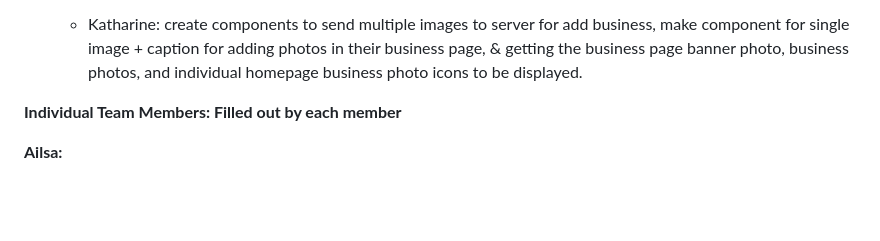
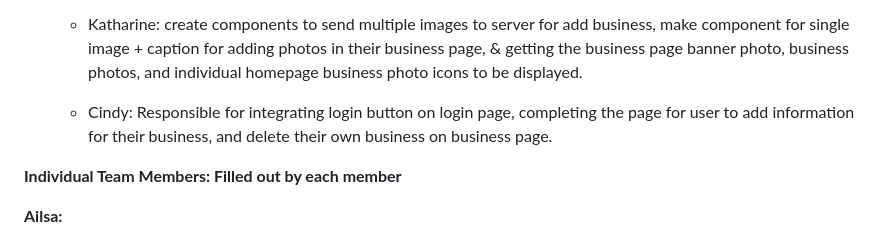
Before and after one commit to aiillssa/Husky-Hustlers, a Markdown page: reports/20241127.md, the part around the change. Drawn GitHub-style; blank space fills up the shorter version.

Commit message:
add my progress to report

```diff
--- a/reports/20241127.md
+++ b/reports/20241127.md
@@ -68,6 +68,7 @@ Here is a list of our goals, not for the week but before the final release, as w
 
   - Aaditya: Helping frontend team with backend integration, and refining routes.
   - Katharine: create components to send multiple images to server for add business, make component for single image + caption for adding photos in their business page, & getting the business page banner photo, business photos, and individual homepage business photo icons to be displayed.
+  - Cindy: Responsible for integrating login button on login page, completing the page for user to add information for their business, and delete their own business on business page.
 
 **Individual Team Members:  Filled out by each member**
 
```
